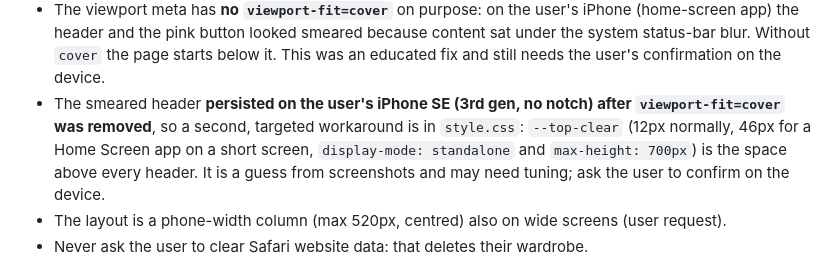
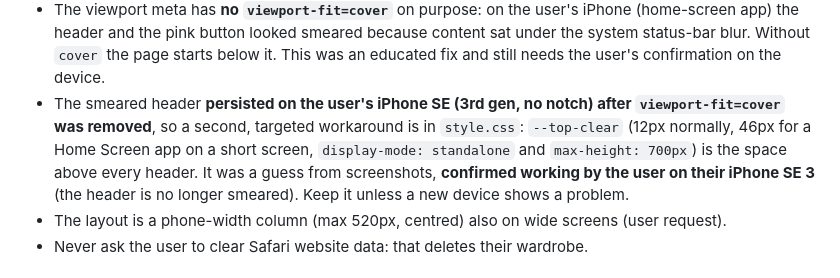
Before and after one commit to Lucia-ship-it/closet, a Markdown page: CLAUDE.md, the part around the change. Drawn GitHub-style.

Commit message:
Notes: header fix confirmed on iPhone SE 3
Co-Authored-By: Claude Sonnet 5.5 <noreply@anthropic.com>

```diff
--- a/CLAUDE.md
+++ b/CLAUDE.md
@@ -49,7 +49,7 @@ sorts the items into categories and lets them put outfits together on one screen
   database versions must only *add* stores, never delete data. The user once thought their
   items had vanished because of exactly this; they had not.
 - The viewport meta has **no `viewport-fit=cover`** on purpose: on the user's iPhone (home-screen app) the header and the pink button looked smeared because content sat under the system status-bar blur. Without `cover` the page starts below it. This was an educated fix and still needs the user's confirmation on the device.
-- The smeared header **persisted on the user's iPhone SE (3rd gen, no notch) after `viewport-fit=cover` was removed**, so a second, targeted workaround is in `style.css`: `--top-clear` (12px normally, 46px for a Home Screen app on a short screen, `display-mode: standalone` and `max-height: 700px`) is the space above every header. It is a guess from screenshots and may need tuning; ask the user to confirm on the device.
+- The smeared header **persisted on the user's iPhone SE (3rd gen, no notch) after `viewport-fit=cover` was removed**, so a second, targeted workaround is in `style.css`: `--top-clear` (12px normally, 46px for a Home Screen app on a short screen, `display-mode: standalone` and `max-height: 700px`) is the space above every header. It was a guess from screenshots, **confirmed working by the user on their iPhone SE 3** (the header is no longer smeared). Keep it unless a new device shows a problem.
 - The layout is a phone-width column (max 520px, centred) also on wide screens (user request).
 - Never ask the user to clear Safari website data: that deletes their wardrobe.
 
```
